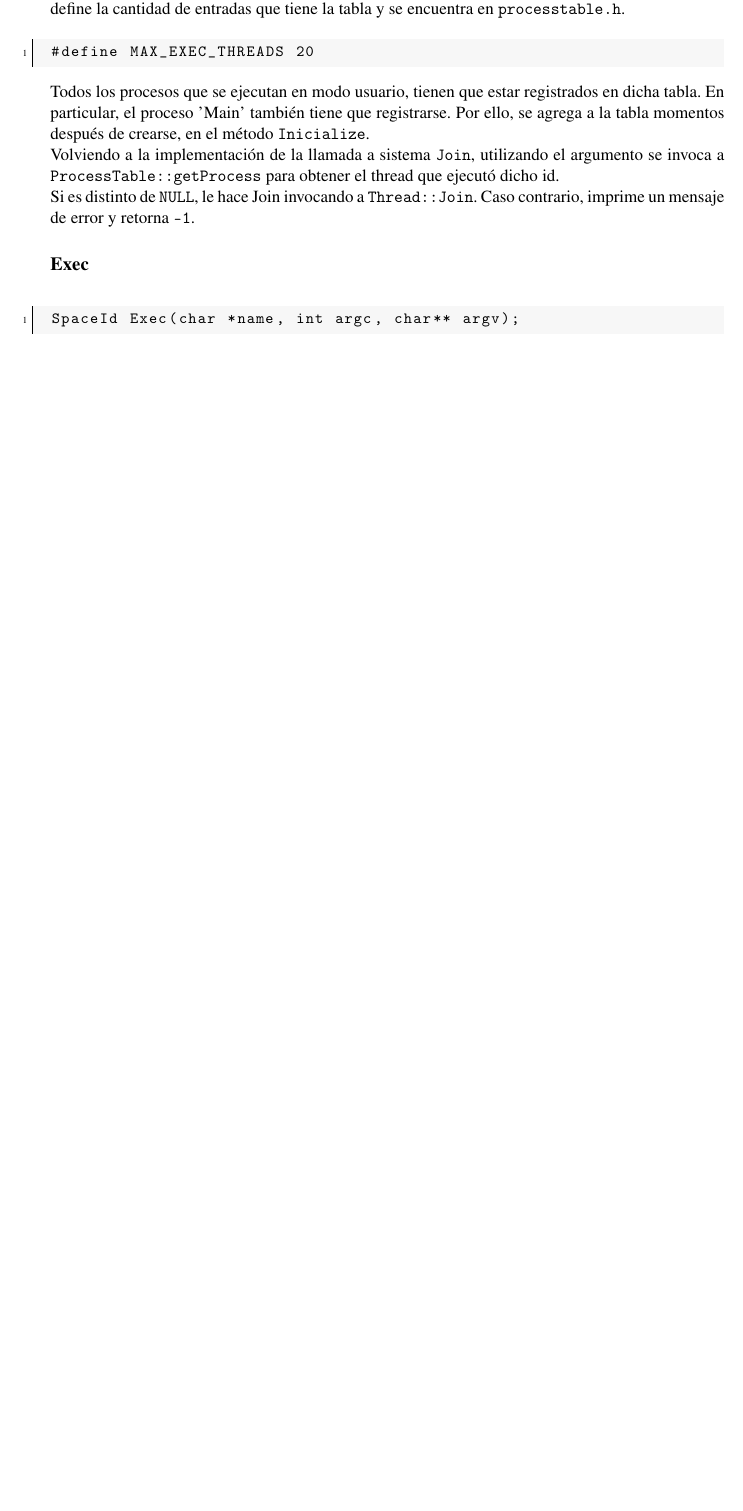
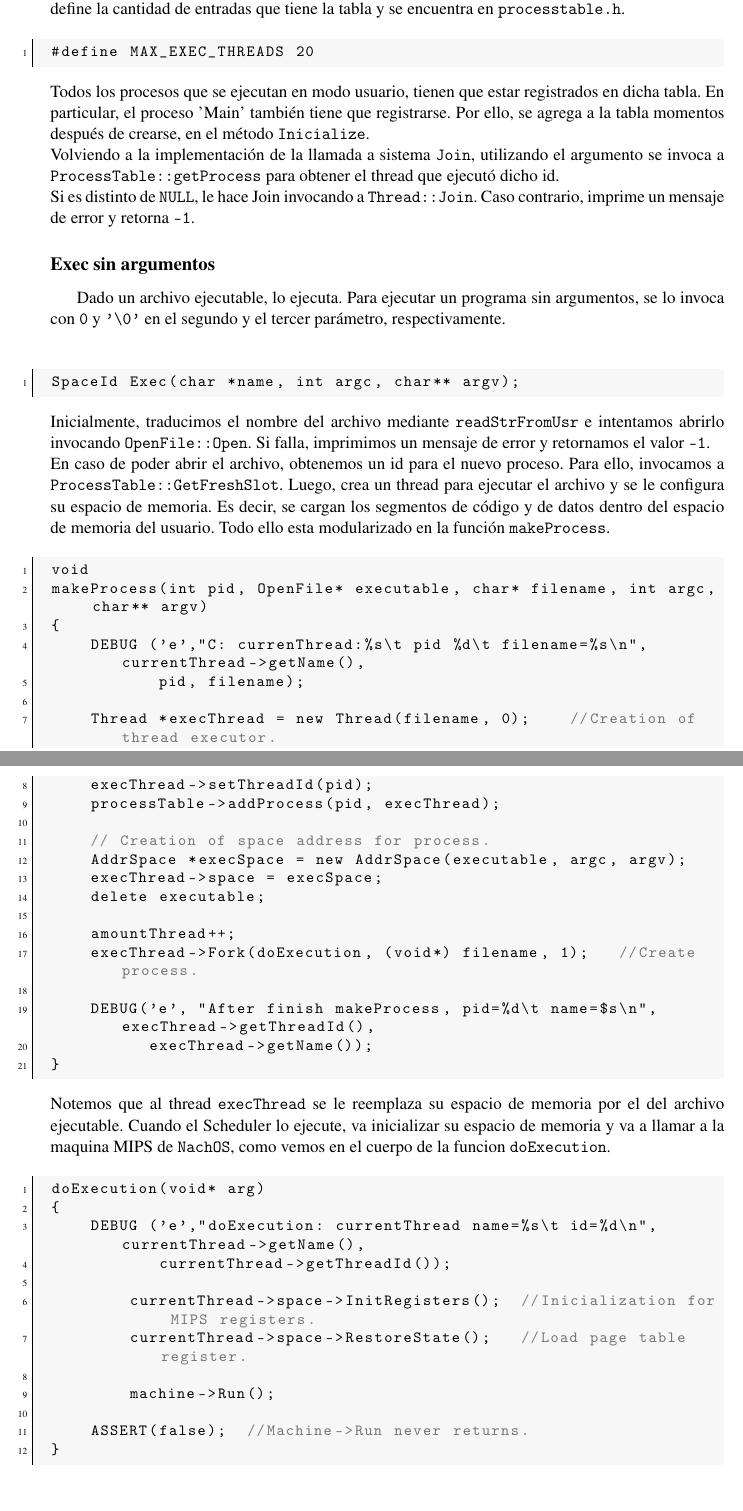
Before and after one commit to rgaluppo/nachos, a LaTeX thesis (informe/Informe final.tex, which reads informe/practica03.tex): part of page 20 of 23 before the commit and two parts of pages 20 and 21 of 25 after it, the two joined at a grey line, cut so that both start at the same text, the shorter picture padded with empty space. Compiled offline with pdfLaTeX.

Commit message:
Terminado de documentar exec sin argumentos. Limpiando 'addSpace.cc'.

```diff
--- a/informe/practica03.tex
+++ b/informe/practica03.tex
@@ -307,7 +307,48 @@ Se agregó una variable llamada \texttt{processTable} en \texttt{system.h}. La t
 Todos los procesos que se ejecutan en modo usuario, tienen que estar registrados en dicha tabla. En particular, el proceso 'Main' también tiene que registrarse. Por ello, se agrega a la tabla momentos después de crearse, en el método \texttt{Inicialize}.\\
 Volviendo a la implementación de la llamada a sistema \texttt{Join}, utilizando el argumento se invoca a \texttt{ProcessTable::getProcess} para obtener el thread que ejecutó dicho id.\\
 Si es distinto de \texttt{NULL}, le hace Join invocando a \texttt{Thread::Join}. Caso contrario, imprime un mensaje de error y retorna \texttt{-1}.
-\subsection*{Exec}
+\subsection*{Exec sin argumentos}
+Dado un archivo ejecutable, lo ejecuta. Para ejecutar un programa sin argumentos, se lo invoca con \texttt{0} y \texttt{'\textbackslash 0'} en el segundo y el tercer parámetro, respectivamente.\\
 \begin{lstlisting}[style=C]
 SpaceId Exec(char *name, int argc, char** argv);
 \end{lstlisting}
+Inicialmente, traducimos el nombre del archivo mediante \texttt{readStrFromUsr} e intentamos abrirlo invocando \texttt{OpenFile::Open}. Si falla, imprimimos un mensaje de error y retornamos el valor \texttt{-1}.\\
+En caso de poder abrir el archivo, obtenemos un id para el nuevo proceso. Para ello, invocamos a \texttt{ProcessTable::GetFreshSlot}. Luego, crea un thread para ejecutar el archivo y se le configura su espacio de memoria. Es decir, se cargan los segmentos de código y de datos dentro del espacio de memoria del usuario. Todo ello esta modularizado en la función \texttt{makeProcess}.
+\begin{lstlisting}[style=C]
+void
+makeProcess(int pid, OpenFile* executable, char* filename, int argc, char** argv)
+{
+    DEBUG ('e',"C: currenThread:%s\t pid %d\t filename=%s\n", currentThread->getName(),
+           pid, filename);
+
+    Thread *execThread = new Thread(filename, 0);    //Creation of thread executor.
+    execThread->setThreadId(pid);
+    processTable->addProcess(pid, execThread);
+
+    // Creation of space address for process.
+    AddrSpace *execSpace = new AddrSpace(executable, argc, argv);
+    execThread->space = execSpace;
+    delete executable;
+
+    amountThread++;
+    execThread->Fork(doExecution, (void*) filename, 1);   //Create process.
+
+    DEBUG('e', "After finish makeProcess, pid=%d\t name=$s\n", execThread->getThreadId(),
+          execThread->getName());
+}
+\end{lstlisting}
+Notemos que al thread \texttt{execThread} se le reemplaza su espacio de memoria por el del archivo ejecutable. Cuando el Scheduler lo ejecute, va inicializar su espacio de memoria y va a llamar a la maquina MIPS de \texttt{NachOS}, como vemos en el cuerpo de la funcion \texttt{doExecution}.
+\begin{lstlisting}[style=C]
+doExecution(void* arg)
+{
+    DEBUG ('e',"doExecution: currentThread name=%s\t id=%d\n", currentThread->getName(),
+           currentThread->getThreadId());
+
+	currentThread->space->InitRegisters();  //Inicialization for MIPS registers.
+	currentThread->space->RestoreState();   //Load page table register.
+
+ 	machine->Run();
+
+    ASSERT(false);  //Machine->Run never returns.
+}
+\end{lstlisting}
```
Also changed, not shown: informe/practica03.tex (12 more changed lines), 18 other files.
